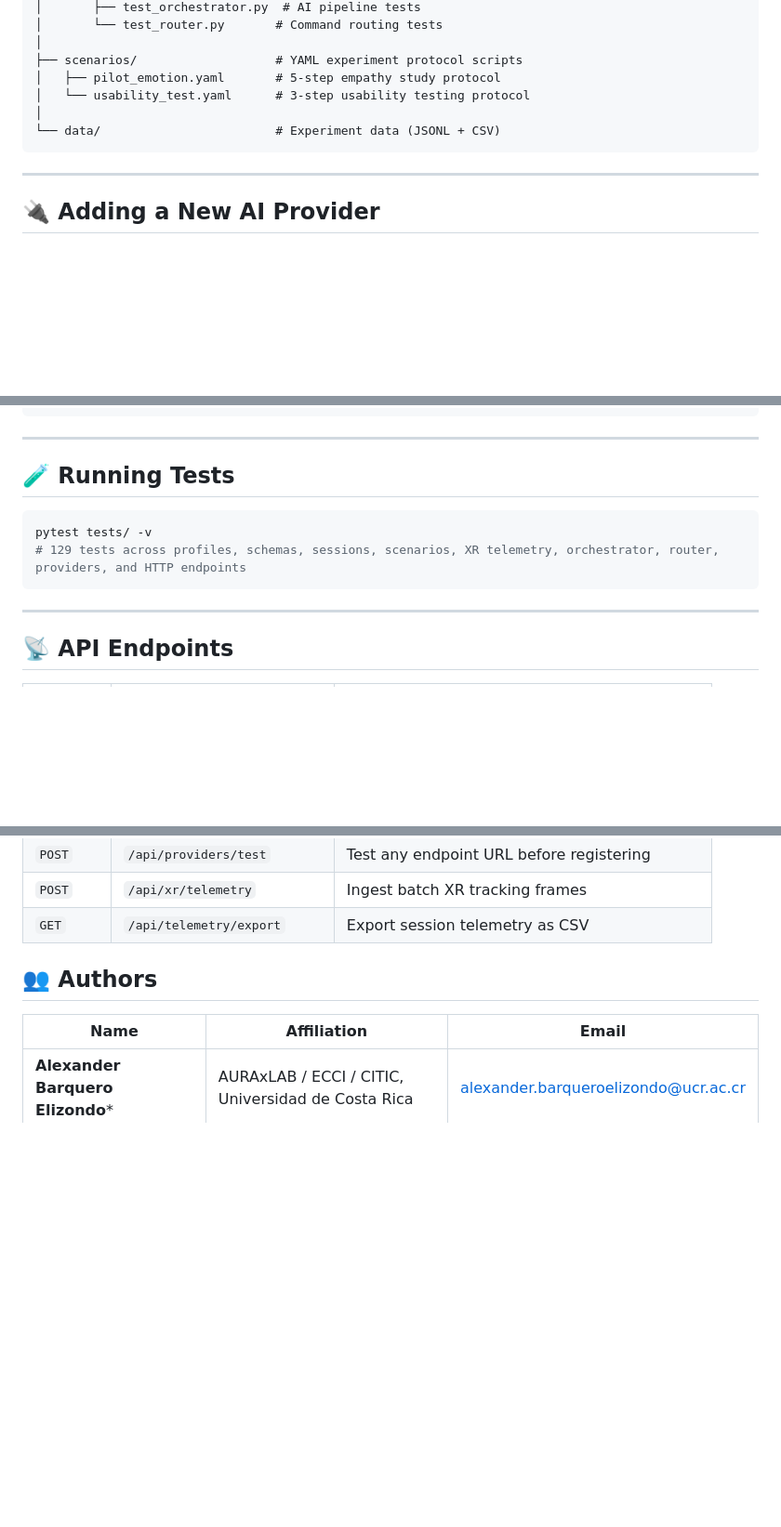
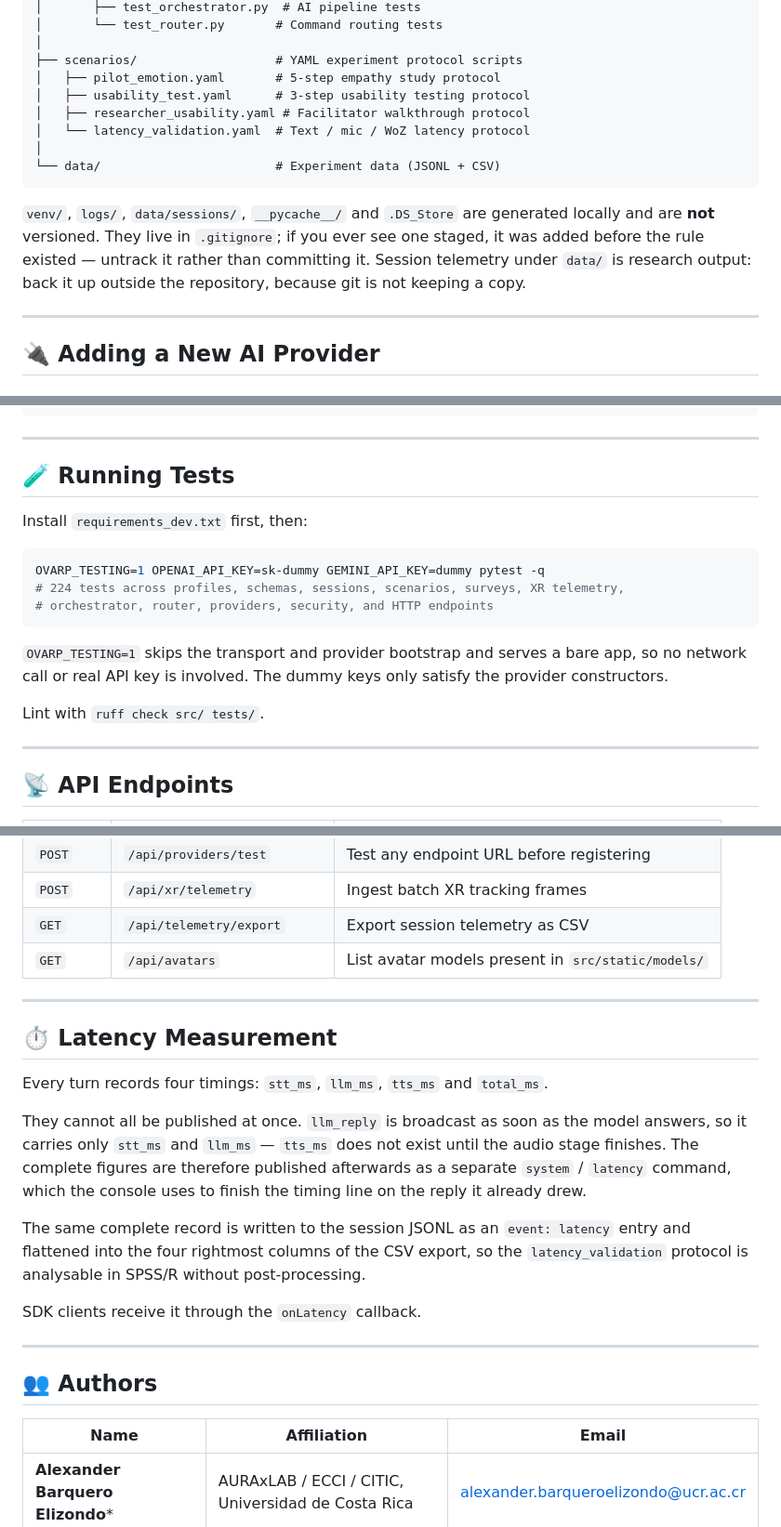
Before and after one commit to SpatialLab-UCENFOTEC/OVARP-Server, a Markdown page: README.md, 3 parts joined by grey strips. Shown at 93% size. Rendered like a GitHub page; blank space fills up the shorter version.

````diff
--- a/README.md
+++ b/README.md
@@ -426,10 +442,18 @@ OpenVirtualAgentResearchPlatform-Server/
 │
 ├── scenarios/                   # YAML experiment protocol scripts
 │   ├── pilot_emotion.yaml       # 5-step empathy study protocol
-│   └── usability_test.yaml      # 3-step usability testing protocol
+│   ├── usability_test.yaml      # 3-step usability testing protocol
+│   ├── researcher_usability.yaml # Facilitator walkthrough protocol
+│   └── latency_validation.yaml  # Text / mic / WoZ latency protocol
 │
 └── data/                        # Experiment data (JSONL + CSV)
 ```
+
+`venv/`, `logs/`, `data/sessions/`, `__pycache__/` and `.DS_Store` are generated
+locally and are **not** versioned. They live in `.gitignore`; if you ever see one
+staged, it was added before the rule existed — untrack it rather than committing
+it. Session telemetry under `data/` is research output: back it up outside the
+repository, because git is not keeping a copy.
 
 ---
 
@@ -493,10 +517,19 @@ llm_providers = {
 
 ## 🧪 Running Tests
 
+Install `requirements_dev.txt` first, then:
+
 ```bash
-pytest tests/ -v
-# 129 tests across profiles, schemas, sessions, scenarios, XR telemetry, orchestrator, router, providers, and HTTP endpoints
+OVARP_TESTING=1 OPENAI_API_KEY=sk-dummy GEMINI_API_KEY=dummy pytest -q
+# 224 tests across profiles, schemas, sessions, scenarios, surveys, XR telemetry,
+# orchestrator, router, providers, security, and HTTP endpoints
 ```
+
+`OVARP_TESTING=1` skips the transport and provider bootstrap and serves a bare
+app, so no network call or real API key is involved. The dummy keys only satisfy
+the provider constructors.
+
+Lint with `ruff check src/ tests/`.
 
 ---
 
@@ -534,8 +567,27 @@ pytest tests/ -v
 | `POST` | `/api/providers/test` | Test any endpoint URL before registering |
 | `POST` | `/api/xr/telemetry` | Ingest batch XR tracking frames |
 | `GET` | `/api/telemetry/export` | Export session telemetry as CSV |
+| `GET` | `/api/avatars` | List avatar models present in `src/static/models/` |
 
+---
 
+## ⏱️ Latency Measurement
+
+Every turn records four timings: `stt_ms`, `llm_ms`, `tts_ms` and `total_ms`.
+
+They cannot all be published at once. `llm_reply` is broadcast as soon as the
+model answers, so it carries only `stt_ms` and `llm_ms` — `tts_ms` does not
+exist until the audio stage finishes. The complete figures are therefore
+published afterwards as a separate `system` / `latency` command, which the
+console uses to finish the timing line on the reply it already drew.
+
+The same complete record is written to the session JSONL as an `event: latency`
+entry and flattened into the four rightmost columns of the CSV export, so the
+`latency_validation` protocol is analysable in SPSS/R without post-processing.
+
+SDK clients receive it through the `onLatency` callback.
+
+---
 
 ## 👥 Authors
 
````
Also changed, not shown: other parts of README.md (+19 -3 lines), CLAUDE.md (added, +192 -0 lines).
